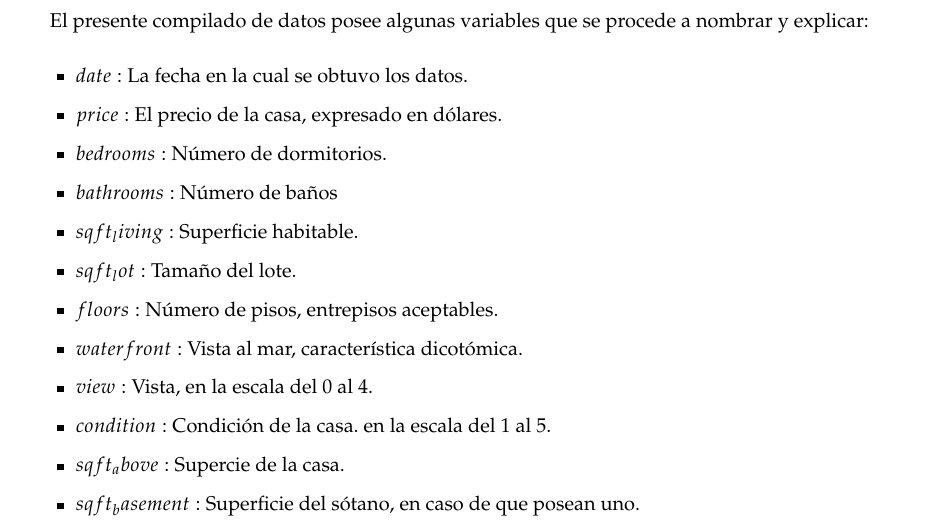
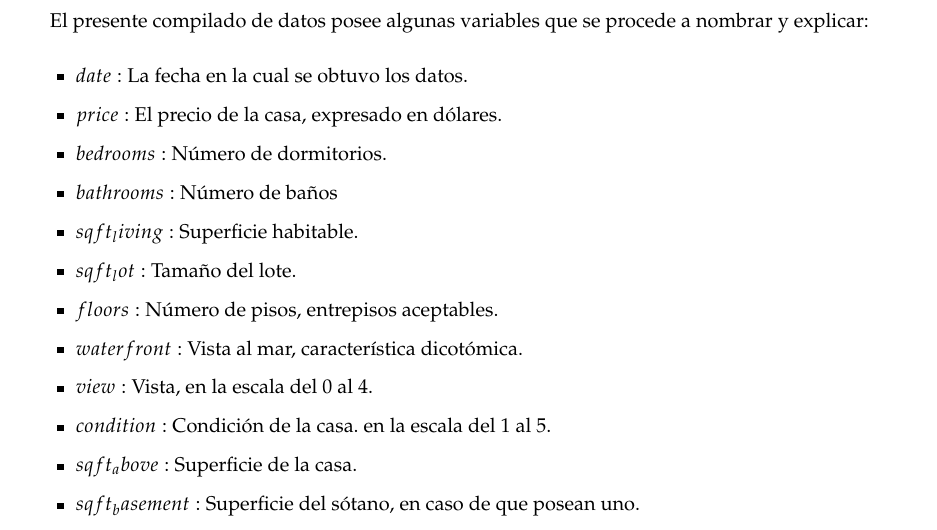
Before and after one commit to dgum1901/II-2022, an R Markdown document (Modelos Lineales/Bitacora-Mod.Lin.Rmd): part of page 3 of 4, cut so that both start at the same text. The pictures show the output file Modelos Lineales/Bitacora-Mod.Lin.pdf that the author committed with the source.

Commit message:
Actualizacion ML
Actualización ortográfica

```diff
--- a/Modelos Lineales/Bitacora-Mod.Lin.Rmd
+++ b/Modelos Lineales/Bitacora-Mod.Lin.Rmd
@@ -72,7 +72,7 @@ una base de datos cerrada y contextualizada en los Estados Unidos de América, a
 \item $waterfront:$ Vista al mar, característica dicotómica.
 \item $view:$ Vista, en la escala del 0 al 4.
 \item $condition:$ Condición de la casa. en la escala del 1 al 5.
-\item $sqft_above:$ Supercie de la casa.
+\item $sqft_above:$ Superficie de la casa.
 \item $sqft_basement:$ Superficie del sótano, en caso de que posean uno.
 \item $yr_built:$ Año de construcción.
 \item $yr_renovation:$ Año de renovación, en caso de que hubiese.
```
Also changed, not shown: Modelos Lineales/Bitacora-Mod.Lin.pdf, 1 other file.
